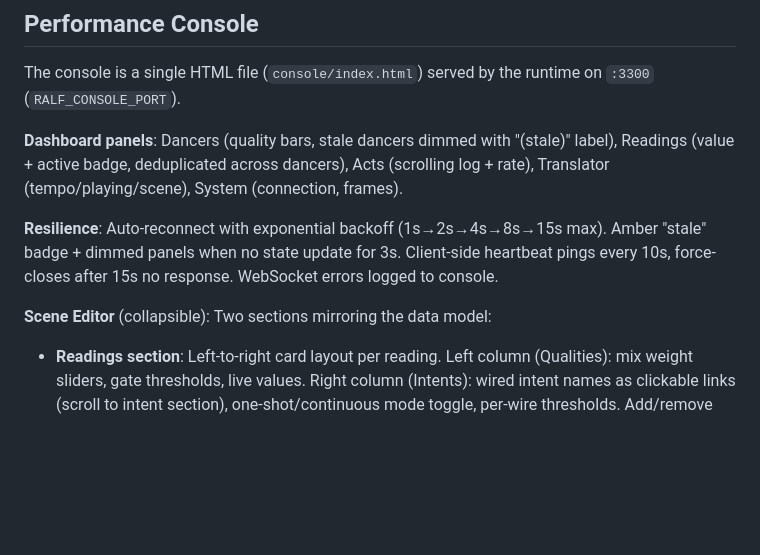
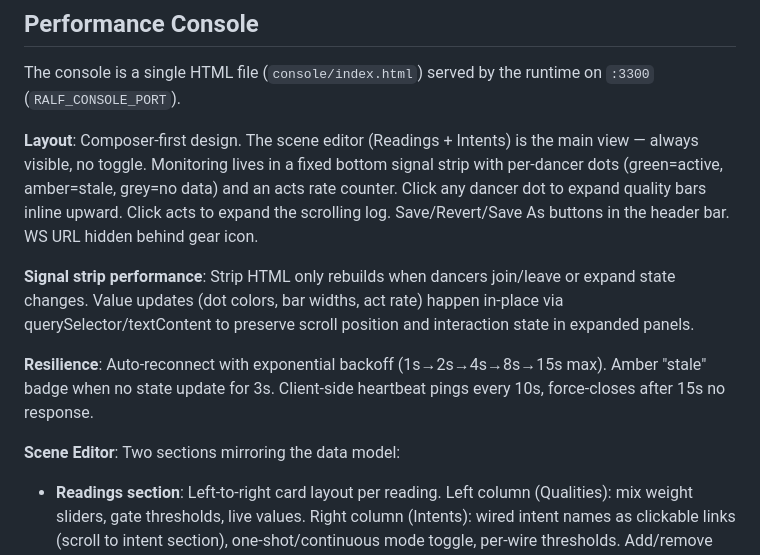
Before and after one commit to meninoebom/ralf-runtime, a Markdown page: CLAUDE.md, the part around the change. Drawn GitHub-style; blank space fills up the shorter version.

Commit message:
Update CLAUDE.md: document composer-first console layout
Co-Authored-By: Claude Opus 4.6 <noreply@anthropic.com>

```diff
--- a/CLAUDE.md
+++ b/CLAUDE.md
@@ -113,11 +113,13 @@ npm test       # Run tests (vitest)
 
 The console is a single HTML file (`console/index.html`) served by the runtime on `:3300` (`RALF_CONSOLE_PORT`).
 
-**Dashboard panels**: Dancers (quality bars, stale dancers dimmed with "(stale)" label), Readings (value + active badge, deduplicated across dancers), Acts (scrolling log + rate), Translator (tempo/playing/scene), System (connection, frames).
+**Layout**: Composer-first design. The scene editor (Readings + Intents) is the main view — always visible, no toggle. Monitoring lives in a fixed bottom signal strip with per-dancer dots (green=active, amber=stale, grey=no data) and an acts rate counter. Click any dancer dot to expand quality bars inline upward. Click acts to expand the scrolling log. Save/Revert/Save As buttons in the header bar. WS URL hidden behind gear icon.
 
-**Resilience**: Auto-reconnect with exponential backoff (1s→2s→4s→8s→15s max). Amber "stale" badge + dimmed panels when no state update for 3s. Client-side heartbeat pings every 10s, force-closes after 15s no response. WebSocket errors logged to console.
+**Signal strip performance**: Strip HTML only rebuilds when dancers join/leave or expand state changes. Value updates (dot colors, bar widths, act rate) happen in-place via querySelector/textContent to preserve scroll position and interaction state in expanded panels.
 
-**Scene Editor** (collapsible): Two sections mirroring the data model:
+**Resilience**: Auto-reconnect with exponential backoff (1s→2s→4s→8s→15s max). Amber "stale" badge when no state update for 3s. Client-side heartbeat pings every 10s, force-closes after 15s no response.
+
+**Scene Editor**: Two sections mirroring the data model:
 - **Readings section**: Left-to-right card layout per reading. Left column (Qualities): mix weight sliders, gate thresholds, live values. Right column (Intents): wired intent names as clickable links (scroll to intent section), one-shot/continuous mode toggle, per-wire thresholds. Add/remove readings, add/remove qualities.
 - **Intents section**: Each intent card shows action pool with manifest-driven action picker, weight sliders (shown as percentages), args from manifest schema, deterministic toggle. Back-reference badges show which readings use each intent.
 
```
